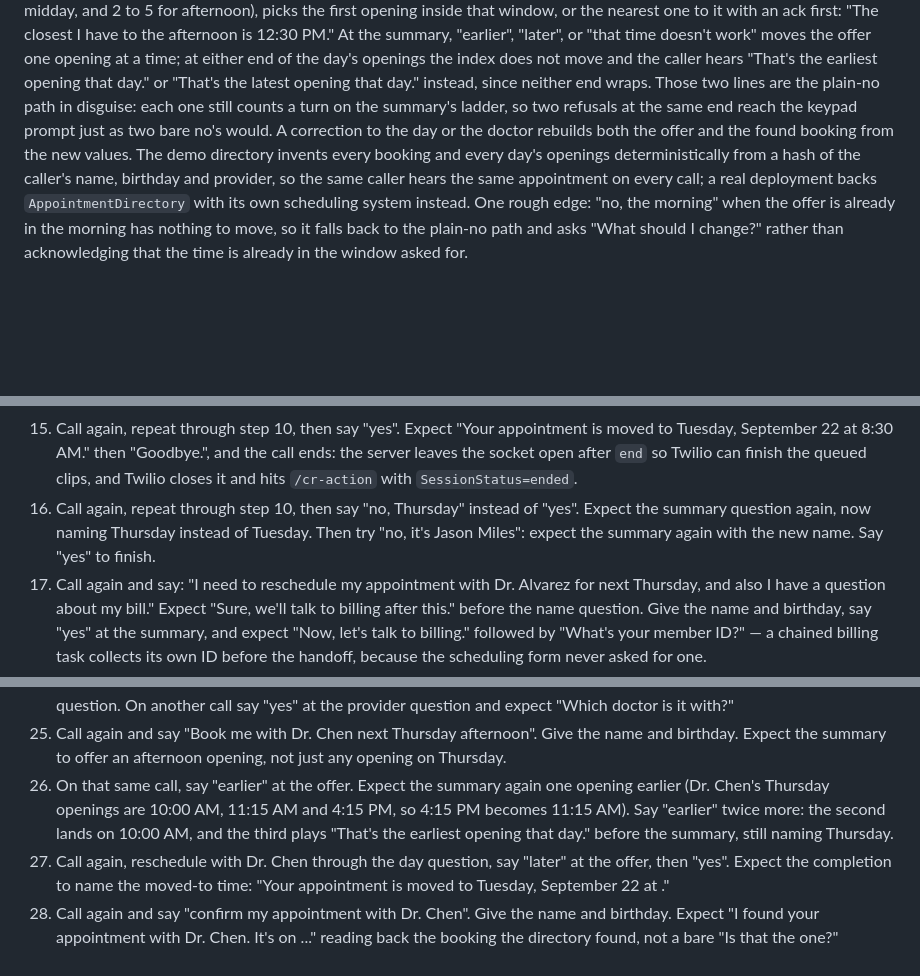
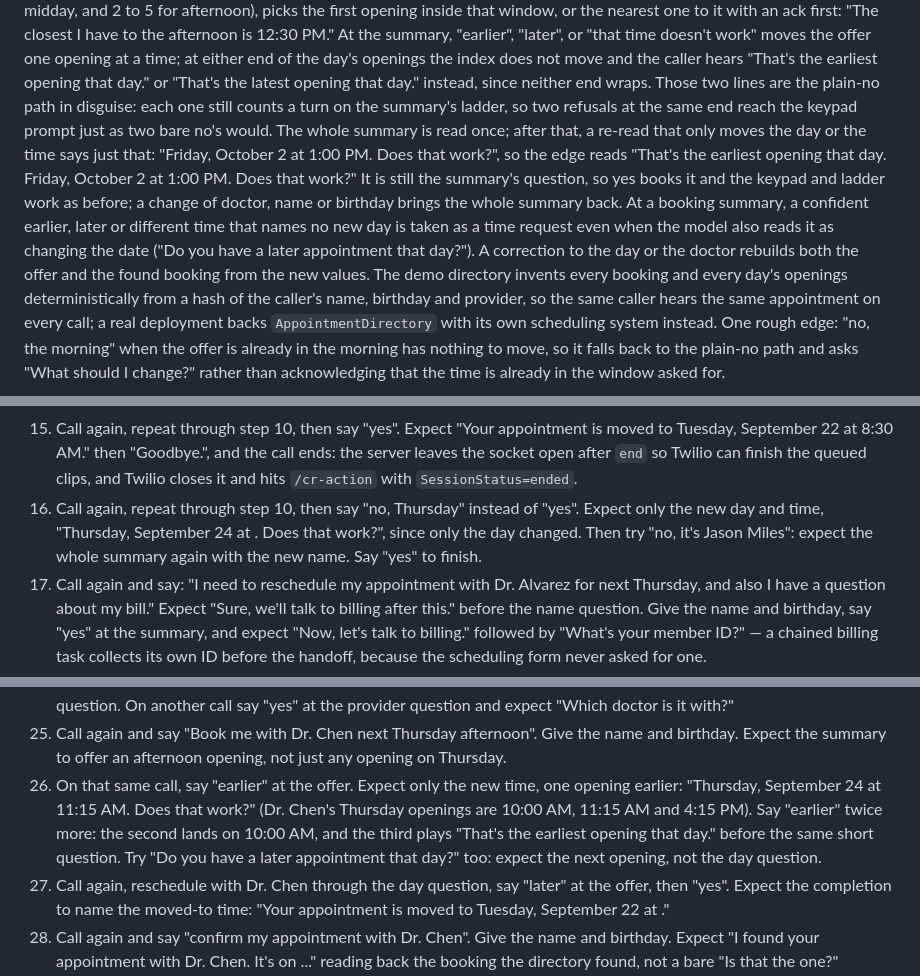
Before and after one commit to stilesja/jev-ivr, a Markdown page: README.md, 3 parts joined by grey strips. Rendered like a GitHub page; blank space fills up the shorter version.

Commit message:
docs: README describes the short re-read and the same-day time rule
Co-Authored-By: Claude Opus 5.5 <noreply@anthropic.com>

```diff
--- a/README.md
+++ b/README.md
@@ -373,9 +373,17 @@ the day's openings the index does not move and the caller hears "That's the
 earliest opening that day." or "That's the latest opening that day." instead,
 since neither end wraps. Those two lines are the plain-no path in disguise:
 each one still counts a turn on the summary's ladder, so two refusals at the
-same end reach the keypad prompt just as two bare no's would. A correction to
-the day or the doctor rebuilds both the offer and the found booking from the
-new values. The demo directory invents every booking and every day's openings
+same end reach the keypad prompt just as two bare no's would. The whole
+summary is read once; after that, a re-read that only moves the day or the
+time says just that: "Friday, October 2 at 1:00 PM. Does that work?", so the
+edge reads "That's the earliest opening that day. Friday, October 2 at 1:00
+PM. Does that work?" It is still the summary's question, so yes books it and
+the keypad and ladder work as before; a change of doctor, name or birthday
+brings the whole summary back. At a booking summary, a confident earlier,
+later or different time that names no new day is taken as a time request even
+when the model also reads it as changing the date ("Do you have a later
+appointment that day?"). A correction to the day or the doctor rebuilds both
+the offer and the found booking from the new values. The demo directory invents every booking and every day's openings
 deterministically from a hash of the caller's name, birthday and provider, so
 the same caller hears the same appointment on every call; a real deployment
 backs `AppointmentDirectory` with its own scheduling system instead. One
@@ -644,9 +654,9 @@ and on every record the trace route returns — before it leaves the server.
     finish the queued clips, and Twilio closes it and hits `/cr-action` with
     `SessionStatus=ended`.
 16. Call again, repeat through step 10, then say "no, Thursday" instead of
-    "yes". Expect the summary question again, now naming Thursday instead of
-    Tuesday. Then try "no, it's Jason Miles": expect the summary again with
-    the new name. Say "yes" to finish.
+    "yes". Expect only the new day and time, "Thursday, September 24 at
+    <time>. Does that work?", since only the day changed. Then try "no, it's
+    Jason Miles": expect the whole summary again with the new name. Say "yes" to finish.
 17. Call again and say: "I need to reschedule my appointment with Dr.
     Alvarez for next Thursday, and also I have a question about my bill."
     Expect "Sure, we'll talk to billing after this." before the name
@@ -693,11 +703,13 @@ and on every record the trace route returns — before it leaves the server.
 25. Call again and say "Book me with Dr. Chen next Thursday afternoon". Give
     the name and birthday. Expect the summary to offer an afternoon opening,
     not just any opening on Thursday.
-26. On that same call, say "earlier" at the offer. Expect the summary again
-    one opening earlier (Dr. Chen's Thursday openings are 10:00 AM, 11:15 AM
-    and 4:15 PM, so 4:15 PM becomes 11:15 AM). Say "earlier" twice more:
-    the second lands on 10:00 AM, and the third plays "That's the earliest
-    opening that day." before the summary, still naming Thursday.
+26. On that same call, say "earlier" at the offer. Expect only the new time,
+    one opening earlier: "Thursday, September 24 at 11:15 AM. Does that
+    work?" (Dr. Chen's Thursday openings are 10:00 AM, 11:15 AM and 4:15 PM).
+    Say "earlier" twice more: the second lands on 10:00 AM, and the third
+    plays "That's the earliest opening that day." before the same short
+    question. Try "Do you have a later appointment that day?" too: expect the
+    next opening, not the day question.
 27. Call again, reschedule with Dr. Chen through the day question, say
     "later" at the offer, then "yes". Expect the completion to name the
     moved-to time: "Your appointment is moved to Tuesday, September 22 at
```
Also changed, not shown: other parts of README.md (+3 -1 lines).
